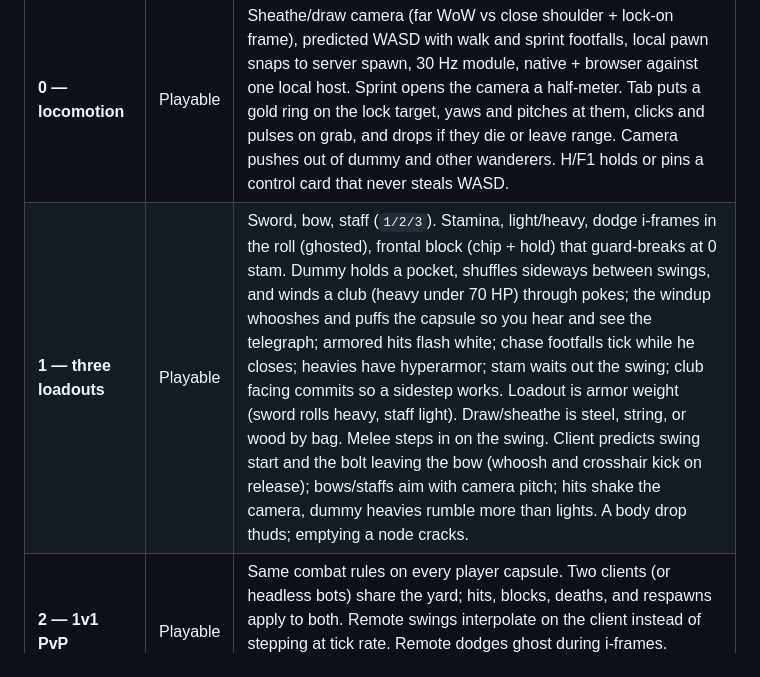
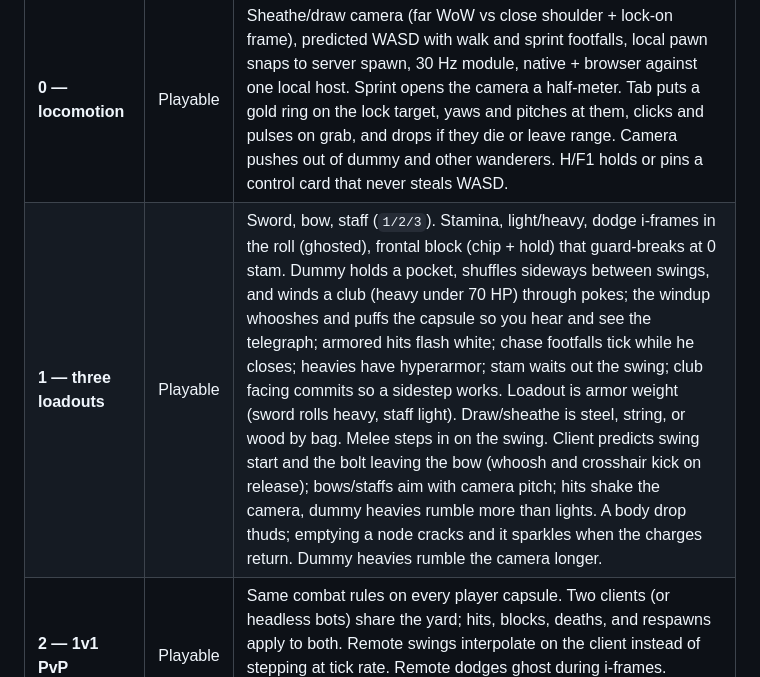
Before and after one commit to antonybstack/unbound, a Markdown page: docs/VISION.md, the part around the change. Rendered like a GitHub page.

Commit message:
Note node respawn sparkle and dummy-heavy rumble in the slice bar.

```diff
--- a/docs/VISION.md
+++ b/docs/VISION.md
@@ -127,7 +127,7 @@ An MMO is a studio. A yard that feels right is a side project.
 | Slice | Status | Bar |
 |---|---|---|
 | **0 — locomotion** | Playable | Sheathe/draw camera (far WoW vs close shoulder + lock-on frame), predicted WASD with walk and sprint footfalls, local pawn snaps to server spawn, 30 Hz module, native + browser against one local host. Sprint opens the camera a half-meter. Tab puts a gold ring on the lock target, yaws and pitches at them, clicks and pulses on grab, and drops if they die or leave range. Camera pushes out of dummy and other wanderers. H/F1 holds or pins a control card that never steals WASD. |
-| **1 — three loadouts** | Playable | Sword, bow, staff (`1/2/3`). Stamina, light/heavy, dodge i-frames in the roll (ghosted), frontal block (chip + hold) that guard-breaks at 0 stam. Dummy holds a pocket, shuffles sideways between swings, and winds a club (heavy under 70 HP) through pokes; the windup whooshes and puffs the capsule so you hear and see the telegraph; armored hits flash white; chase footfalls tick while he closes; heavies have hyperarmor; stam waits out the swing; club facing commits so a sidestep works. Loadout is armor weight (sword rolls heavy, staff light). Draw/sheathe is steel, string, or wood by bag. Melee steps in on the swing. Client predicts swing start and the bolt leaving the bow (whoosh and crosshair kick on release); bows/staffs aim with camera pitch; hits shake the camera, dummy heavies rumble more than lights. A body drop thuds; emptying a node cracks. |
+| **1 — three loadouts** | Playable | Sword, bow, staff (`1/2/3`). Stamina, light/heavy, dodge i-frames in the roll (ghosted), frontal block (chip + hold) that guard-breaks at 0 stam. Dummy holds a pocket, shuffles sideways between swings, and winds a club (heavy under 70 HP) through pokes; the windup whooshes and puffs the capsule so you hear and see the telegraph; armored hits flash white; chase footfalls tick while he closes; heavies have hyperarmor; stam waits out the swing; club facing commits so a sidestep works. Loadout is armor weight (sword rolls heavy, staff light). Draw/sheathe is steel, string, or wood by bag. Melee steps in on the swing. Client predicts swing start and the bolt leaving the bow (whoosh and crosshair kick on release); bows/staffs aim with camera pitch; hits shake the camera, dummy heavies rumble more than lights. A body drop thuds; emptying a node cracks and it sparkles when the charges return. Dummy heavies rumble the camera longer. |
 | **2 — 1v1 PvP** | Playable | Same combat rules on every player capsule. Two clients (or headless bots) share the yard; hits, blocks, deaths, and respawns apply to both. Remote swings interpolate on the client instead of stepping at tick rate. Remote dodges ghost during i-frames. Remote walk/sprint, windup, and draw are audible at range. Respawn has a short walk-out grace. |
 | **3 — a character that persists** | Playable | `character` row keeps XP/name/loadout across disconnect. Client stores the STDB access token so a relaunch is the same wanderer with the same bag. Skills go up when you land hits (level-up toast). HUD shows XP into the current level. Sheathed `E` gathers wood/ore into Gathering. |
 
```
